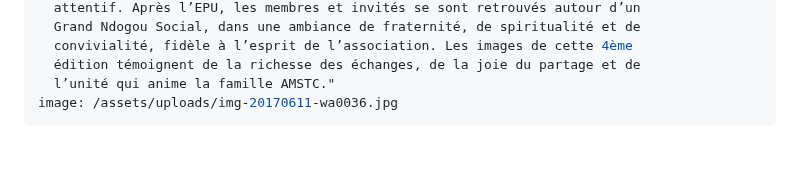
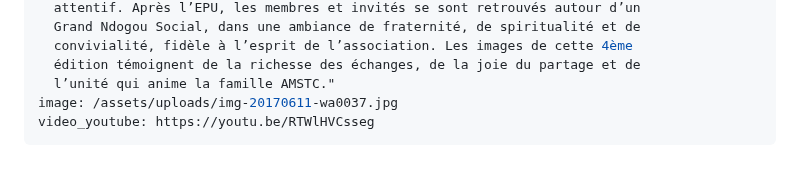
Before and after one commit to mbadji1996-cell/site-amstc, a Markdown page: content/actualites/2017-01-15-ndogou-social-2017.md, the part around the change. Rendered like a GitHub page.

Commit message:
Update Réalisations “2017-01-15-ndogou-social-2017”

```diff
--- a/content/actualites/2017-01-15-ndogou-social-2017.md
+++ b/content/actualites/2017-01-15-ndogou-social-2017.md
@@ -13,5 +13,6 @@ excerpt: "Retour en images sur le Grand Ndogou Social 2017 (4ème édition) :
   convivialité, fidèle à l’esprit de l’association. Les images de cette 4ème
   édition témoignent de la richesse des échanges, de la joie du partage et de
   l’unité qui anime la famille AMSTC."
-image: /assets/uploads/img-20170611-wa0036.jpg
+image: /assets/uploads/img-20170611-wa0037.jpg
+video_youtube: https://youtu.be/RTWlHVCsseg
 ---
```
Also changed, not shown: assets/uploads/img-20170611-wa0037.jpg (added).
